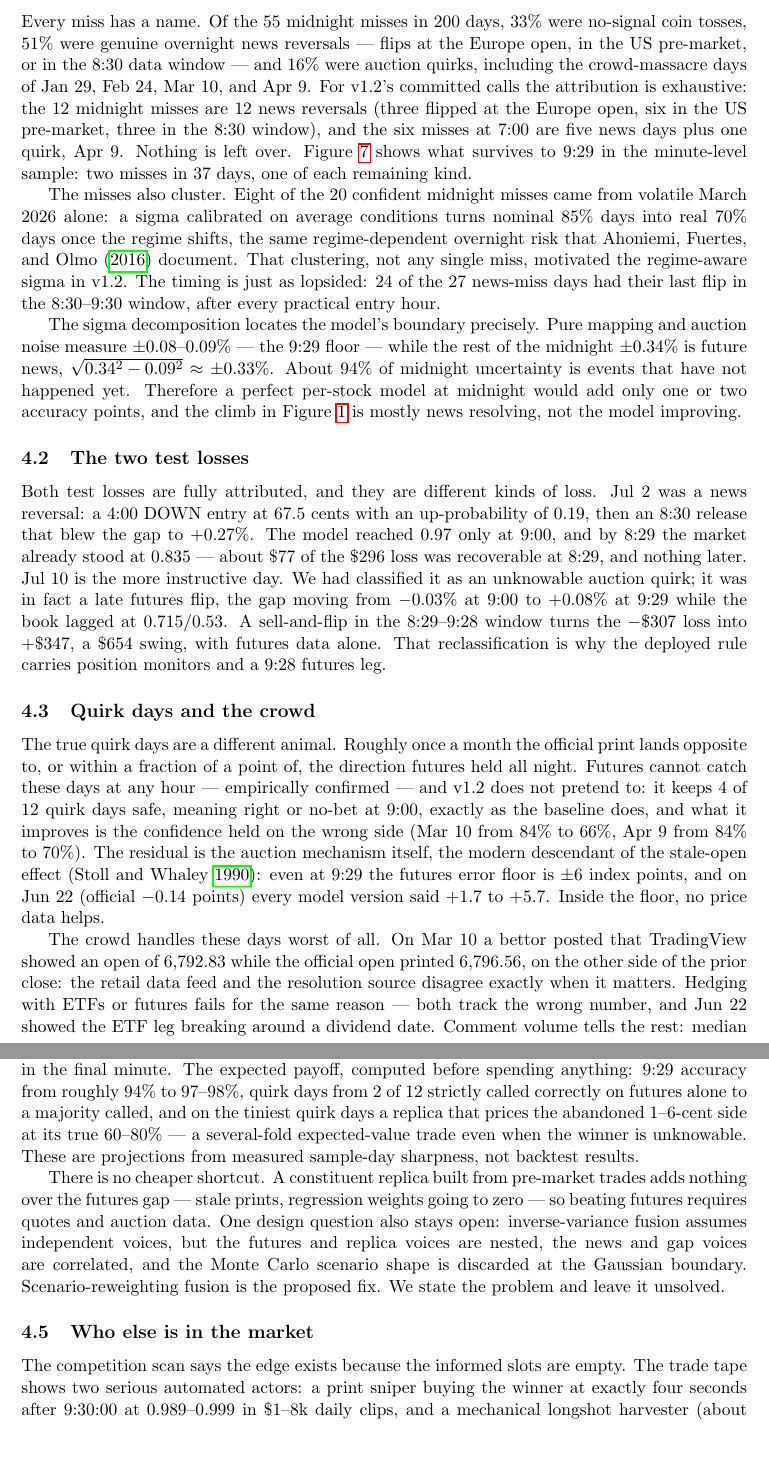
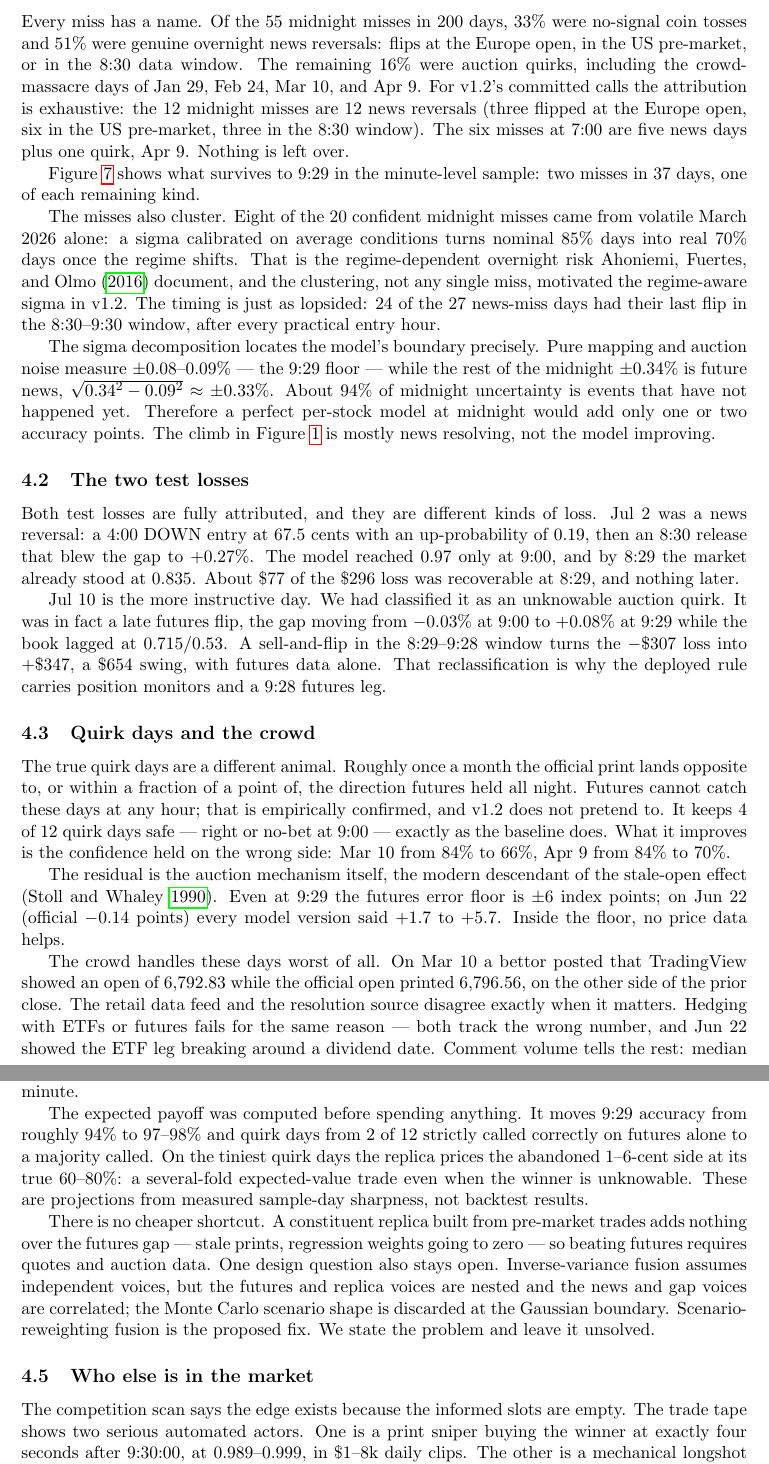
Before and after one commit to tr4m0ryp/SOQrates-polymarket-sp500-predictor, a LaTeX paper (papers/spx-open-polymarket/main.tex, which reads papers/spx-open-polymarket/sections/discussion.tex): two parts of pages 9 and 10 of 17, joined at a grey line, cut so that both start at the same text, the shorter picture padded with empty space. Compiled offline with pdfLaTeX.

Commit message:
docs(spx-open-polymarket): refine prose flow in discussion

```diff
--- a/papers/spx-open-polymarket/sections/discussion.tex
+++ b/papers/spx-open-polymarket/sections/discussion.tex
@@ -8,16 +8,18 @@
 \subsection{Anatomy of the misses}
 
 Every miss has a name. Of the 55 midnight misses in 200 days, 33\% were
-no-signal coin tosses, 51\% were genuine overnight news reversals --- flips
-at the Europe open, in the US pre-market, or in the 8:30 data window --- and
-16\% were auction quirks, including the crowd-massacre days of Jan 29,
-Feb 24, Mar 10, and Apr 9. For v1.2's committed calls the attribution is
-exhaustive: the 12 midnight misses are 12 news reversals (three flipped at
-the Europe open, six in the US pre-market, three in the 8:30 window), and
-the six misses at 7:00 are five news days plus one quirk, Apr 9. Nothing is
-left over. Figure~\ref{fig:spx_open_predictor_misses} shows what survives
-to 9:29 in the minute-level sample: two misses in 37 days, one of each
-remaining kind.
+no-signal coin tosses and 51\% were genuine overnight news reversals:
+flips at the Europe open, in the US pre-market, or in the 8:30 data
+window. The remaining 16\% were auction quirks, including the
+crowd-massacre days of Jan 29, Feb 24, Mar 10, and Apr 9. For v1.2's
+committed calls the attribution is exhaustive: the 12 midnight misses are
+12 news reversals (three flipped at the Europe open, six in the US
+pre-market, three in the 8:30 window). The six misses at 7:00 are five
+news days plus one quirk, Apr 9. Nothing is left over.
+
+Figure~\ref{fig:spx_open_predictor_misses} shows what survives to 9:29 in
+the minute-level sample: two misses in 37 days, one of each remaining
+kind.
 
 \begin{figure}[h]
     \centering
@@ -35,21 +37,21 @@ remaining kind.
 
 The misses also cluster. Eight of the 20 confident midnight misses came
 from volatile March 2026 alone: a sigma calibrated on average conditions
-turns nominal 85\% days into real 70\% days once the regime shifts, the
-same regime-dependent overnight risk that
-\textcite{ahoniemi2016overnight} document. That clustering, not any single
-miss, motivated the regime-aware sigma in v1.2. The timing is just as
-lopsided: 24 of the 27 news-miss days had their last flip in the
-8:30--9:30 window, after every practical entry hour.
+turns nominal 85\% days into real 70\% days once the regime shifts. That
+is the regime-dependent overnight risk \textcite{ahoniemi2016overnight}
+document, and the clustering, not any single miss, motivated the
+regime-aware sigma in v1.2. The timing is just as lopsided: 24 of the 27
+news-miss days had their last flip in the 8:30--9:30 window, after every
+practical entry hour.
 
 The sigma decomposition locates the model's boundary precisely. Pure
 mapping and auction noise measure $\pm 0.08$--$0.09\%$ --- the 9:29 floor
 --- while the rest of the midnight $\pm 0.34\%$ is future news,
 $\sqrt{0.34^2 - 0.09^2} \approx \pm 0.33\%$. About 94\% of midnight
 uncertainty is events that have not happened yet. Therefore a perfect
-per-stock model at midnight would add only one or two accuracy points, and
-the climb in Figure~\ref{fig:spx_open_predictor} is mostly news resolving,
-not the model improving.
+per-stock model at midnight would add only one or two accuracy points.
+The climb in Figure~\ref{fig:spx_open_predictor} is mostly news
+resolving, not the model improving.
 
 \subsection{The two test losses}
 
@@ -57,36 +59,37 @@ Both test losses are fully attributed, and they are different kinds of
 loss. Jul 2 was a news reversal: a 4:00 DOWN entry at 67.5 cents with an
 up-probability of 0.19, then an 8:30 release that blew the gap to
 $+0.27\%$. The model reached 0.97 only at 9:00, and by 8:29 the market
-already stood at 0.835 --- about \$77 of the \$296 loss was recoverable at
-8:29, and nothing later. Jul 10 is the more instructive day. We had
-classified it as an unknowable auction quirk; it was in fact a late
-futures flip, the gap moving from $-0.03\%$ at 9:00 to $+0.08\%$ at 9:29
-while the book lagged at 0.715/0.53. A sell-and-flip in the 8:29--9:28
-window turns the $-\$307$ loss into $+\$347$, a \$654 swing, with futures
-data alone. That reclassification is why the deployed rule carries
-position monitors and a 9:28 futures leg.
+already stood at 0.835. About \$77 of the \$296 loss was recoverable at
+8:29, and nothing later.
+
+Jul 10 is the more instructive day. We had classified it as an unknowable
+auction quirk. It was in fact a late futures flip, the gap moving from
+$-0.03\%$ at 9:00 to $+0.08\%$ at 9:29 while the book lagged at
+0.715/0.53. A sell-and-flip in the 8:29--9:28 window turns the $-\$307$
+loss into $+\$347$, a \$654 swing, with futures data alone. That
+reclassification is why the deployed rule carries position monitors and a
+9:28 futures leg.
 
 \subsection{Quirk days and the crowd}
 
 The true quirk days are a different animal. Roughly once a month the
 official print lands opposite to, or within a fraction of a point of, the
 direction futures held all night. Futures cannot catch these days at any
-hour --- empirically confirmed --- and v1.2 does not pretend to: it keeps
-4 of 12 quirk days safe, meaning right or no-bet at 9:00, exactly as the
-baseline does, and what it improves is the confidence held on the wrong
-side (Mar 10 from 84\% to 66\%, Apr 9 from 84\% to 70\%). The residual is
-the auction mechanism itself, the modern descendant of the stale-open
-effect \parencite{stollwhaley1990}: even at 9:29 the futures error floor
-is $\pm 6$ index points, and on Jun 22 (official $-0.14$ points) every
-model version said $+1.7$ to $+5.7$. Inside the floor, no price data
-helps.
+hour; that is empirically confirmed, and v1.2 does not pretend to. It
+keeps 4 of 12 quirk days safe --- right or no-bet at 9:00 --- exactly as
+the baseline does. What it improves is the confidence held on the wrong
+side: Mar 10 from 84\% to 66\%, Apr 9 from 84\% to 70\%.
+
+The residual is the auction mechanism itself, the modern descendant of
+the stale-open effect \parencite{stollwhaley1990}. Even at 9:29 the
+futures error floor is $\pm 6$ index points; on Jun 22 (official $-0.14$
+points) every model version said $+1.7$ to $+5.7$. Inside the floor, no
+price data helps.
 
 The crowd handles these days worst of all. On Mar 10 a bettor posted that
 TradingView showed an open of 6{,}792.83 while the official open printed
-6{,}796.56, on the other side of the prior close: the retail data feed and
-the resolution source disagree exactly when it matters. Hedging with ETFs
-or futures fails for the same reason --- both track the wrong number, and
-Jun 22 showed the ETF leg breaking around a dividend date. Comment volume
-tells the rest: median 3 per day, 41 on Apr 9. On these days, standing
-down is not a weakness. It is the only correct call futures data can
-deliver.
+6{,}796.56, on the other side of the prior close. The retail data feed
+and the resolution source disagree exactly when it matters. Hedging with
+ETFs or futures fails for the same reason --- both track the wrong number,
+and Jun 22 showed the ETF leg breaking around a dividend date. Comment
+volume tells the rest: median 3 per day, 41 on Apr 9. On these days,
@@ -103,9 +101,0 @@ cadence from 9:28 on the post-2021 feed --- implies an index-level replica
-error near 1.7 points at 9:29 and 0.75 at 9:29:50, against the
-$\pm 6$-point futures floor: 3--8$\times$ sharper in the final minute. The
-expected payoff, computed before spending anything: 9:29 accuracy from
-roughly 94\% to 97--98\%, quirk days from 2 of 12 strictly called
-correctly on futures alone to a majority called, and on the tiniest quirk
-days a replica that prices the abandoned 1--6-cent side at its true
-60--80\% --- a several-fold expected-value trade even when the winner is
-unknowable. These are projections from measured sample-day sharpness, not
-backtest results.
@@ -112,16 +108,26 @@ backtest results.
+replica error near 1.7 points at 9:29 and 0.75 at 9:29:50, against the
+$\pm 6$-point futures floor: 3--8$\times$ sharper in the final minute.
+
+The expected payoff was computed before spending anything. It moves 9:29
+accuracy from roughly 94\% to 97--98\% and quirk days from 2 of 12
+strictly called correctly on futures alone to a majority called. On the
+tiniest quirk days the replica prices the abandoned 1--6-cent side at its
+true 60--80\%: a several-fold expected-value trade even when the winner
+is unknowable. These are projections from measured sample-day sharpness,
+not backtest results.
 
 There is no cheaper shortcut. A constituent replica built from pre-market
 trades adds nothing over the futures gap --- stale prints, regression
 weights going to zero --- so beating futures requires quotes and auction
-data. One design question also stays open: inverse-variance fusion assumes
-independent voices, but the futures and replica voices are nested, the
-news and gap voices are correlated, and the Monte Carlo scenario shape is
-discarded at the Gaussian boundary. Scenario-reweighting fusion is the
-proposed fix. We state the problem and leave it unsolved.
+data. One design question also stays open. Inverse-variance fusion
+assumes independent voices, but the futures and replica voices are nested
+and the news and gap voices are correlated; the Monte Carlo scenario
+shape is discarded at the Gaussian boundary. Scenario-reweighting fusion
+is the proposed fix. We state the problem and leave it unsolved.
 
 \subsection{Who else is in the market}
 
 The competition scan says the edge exists because the informed slots are
-empty. The trade tape shows two serious automated actors: a print sniper
-buying the winner at exactly four seconds after 9:30:00 at 0.989--0.999 in
-\$1--8k daily clips, and a mechanical longshot harvester (about 1{,}000
+empty. The trade tape shows two serious automated actors. One is a print
+sniper buying the winner at exactly four seconds after 9:30:00, at
+0.989--0.999, in \$1--8k daily clips. The other is a mechanical longshot
```
Also changed, not shown: papers/spx-open-polymarket/sections/discussion.tex (120 more changed lines).
